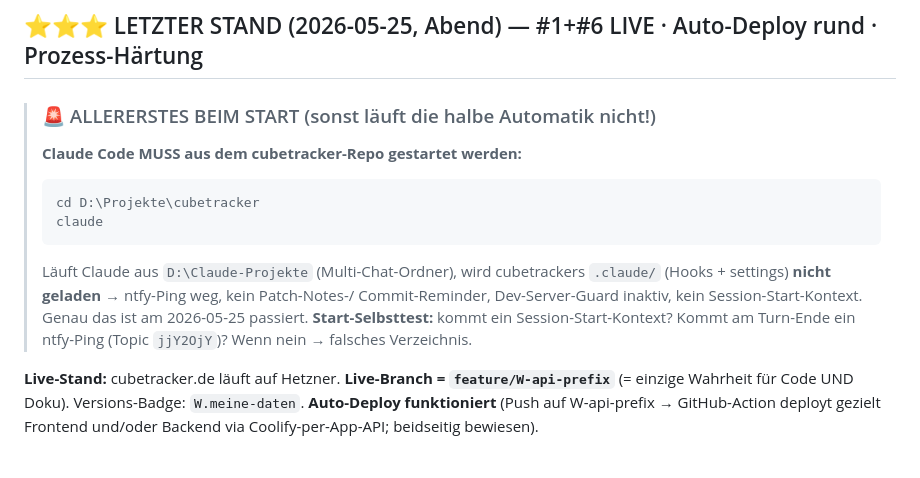
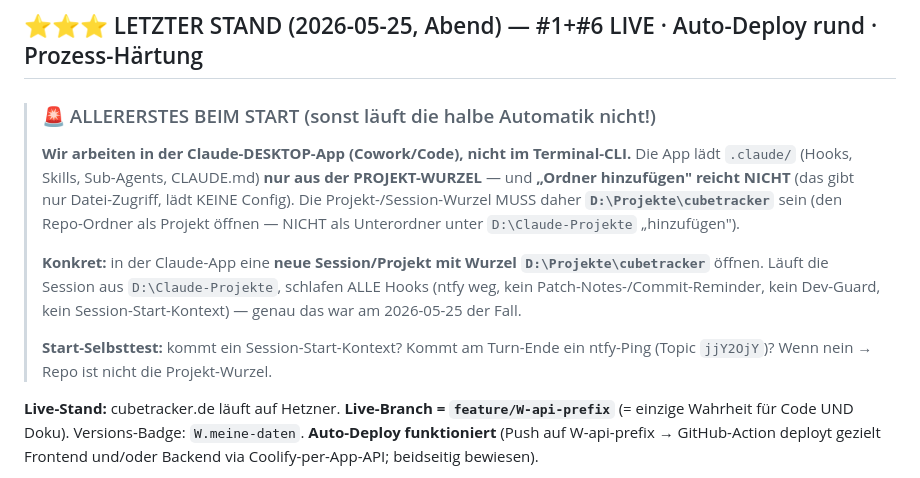
Before and after one commit to fischehaus/cubetracker, a Markdown page: NEXT_SESSION.md, the part around the change. Drawn GitHub-style.

Commit message:
docs: Start-Hinweis korrigiert — Claude-Desktop-App, Projekt-Wurzel = Repo
Korrektur des vorigen (CLI-)Hinweises: User arbeitet in der Claude-Desktop-App
(Cowork/Code). Die App laedt .claude/ (Hooks/Skills/Agents/CLAUDE.md) NUR aus
der Projekt-Wurzel; "Ordner hinzufuegen" reicht nicht (nur Datei-Zugriff).
Projekt-/Session-Wurzel muss D:/Projekte/cubetracker sein. Via claude-code-guide
bestaetigt. NEXT_SESSION-🚨-Block + Lesson entsprechend angepasst.

Co-Authored-By: Claude Opus 4.7 <noreply@anthropic.com>

````diff
--- a/NEXT_SESSION.md
+++ b/NEXT_SESSION.md
@@ -27,16 +27,20 @@ Commits sind.
 ## ⭐⭐⭐ LETZTER STAND (2026-05-25, Abend) — #1+#6 LIVE · Auto-Deploy rund · Prozess-Härtung
 
 > ### 🚨 ALLERERSTES BEIM START (sonst läuft die halbe Automatik nicht!)
-> **Claude Code MUSS aus dem cubetracker-Repo gestartet werden:**
-> ```
-> cd D:\Projekte\cubetracker
-> claude
-> ```
-> Läuft Claude aus `D:\Claude-Projekte` (Multi-Chat-Ordner), wird cubetrackers
-> `.claude/` (Hooks + settings) **nicht geladen** → ntfy-Ping weg, kein Patch-Notes-/
-> Commit-Reminder, Dev-Server-Guard inaktiv, kein Session-Start-Kontext. Genau das ist
-> am 2026-05-25 passiert. **Start-Selbsttest:** kommt ein Session-Start-Kontext? Kommt am
-> Turn-Ende ein ntfy-Ping (Topic `jjY2OjY`)? Wenn nein → falsches Verzeichnis.
+> **Wir arbeiten in der Claude-DESKTOP-App (Cowork/Code), nicht im Terminal-CLI.**
+> Die App lädt `.claude/` (Hooks, Skills, Sub-Agents, CLAUDE.md) **nur aus der
+> PROJEKT-WURZEL** — und **„Ordner hinzufügen" reicht NICHT** (das gibt nur Datei-Zugriff,
+> lädt KEINE Config). Die Projekt-/Session-Wurzel MUSS daher **`D:\Projekte\cubetracker`**
+> sein (den Repo-Ordner als Projekt öffnen — NICHT als Unterordner unter `D:\Claude-Projekte`
+> „hinzufügen").
+>
+> **Konkret:** in der Claude-App eine **neue Session/Projekt mit Wurzel
+> `D:\Projekte\cubetracker`** öffnen. Läuft die Session aus `D:\Claude-Projekte`, schlafen
+> ALLE Hooks (ntfy weg, kein Patch-Notes-/Commit-Reminder, kein Dev-Guard, kein
+> Session-Start-Kontext) — genau das war am 2026-05-25 der Fall.
+>
+> **Start-Selbsttest:** kommt ein Session-Start-Kontext? Kommt am Turn-Ende ein ntfy-Ping
+> (Topic `jjY2OjY`)? Wenn nein → Repo ist nicht die Projekt-Wurzel.
 
 **Live-Stand:** cubetracker.de läuft auf Hetzner. **Live-Branch = `feature/W-api-prefix`**
 (= einzige Wahrheit für Code UND Doku). Versions-Badge: `W.meine-daten`. **Auto-Deploy
````
Also changed, not shown: docs/lessons-archive.md (+7 -2 lines).
